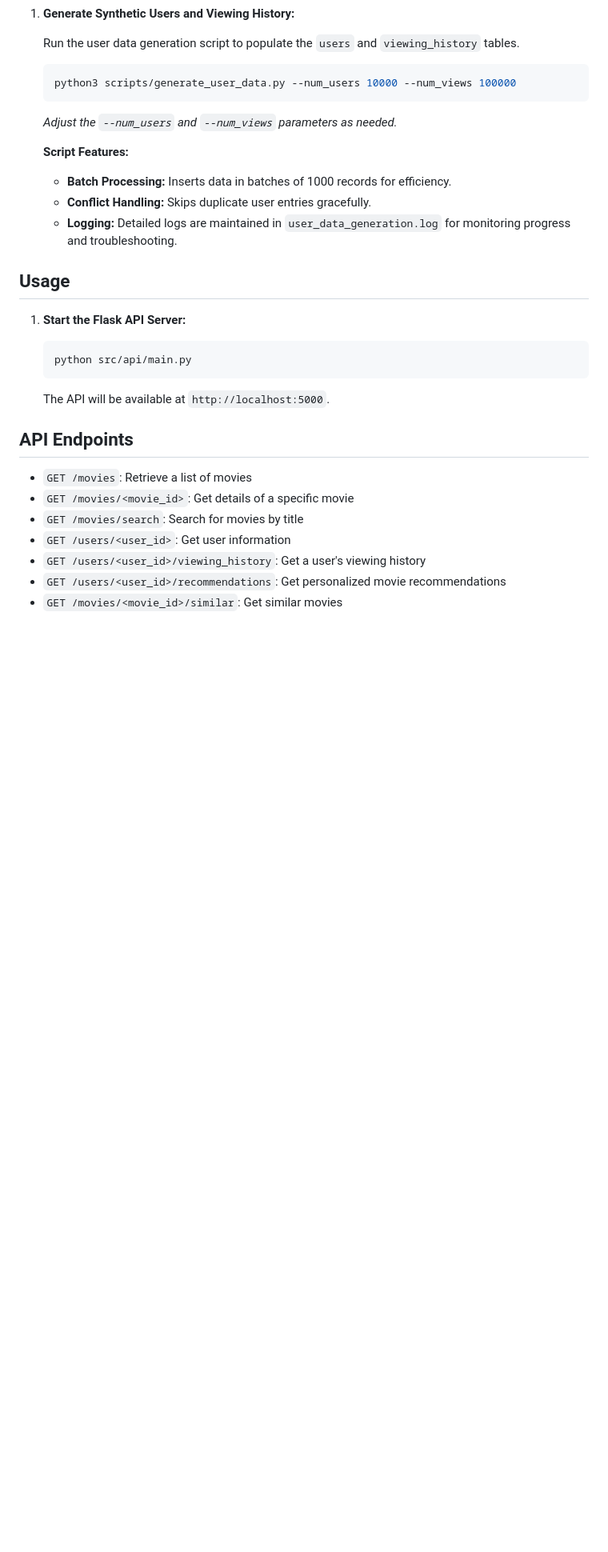
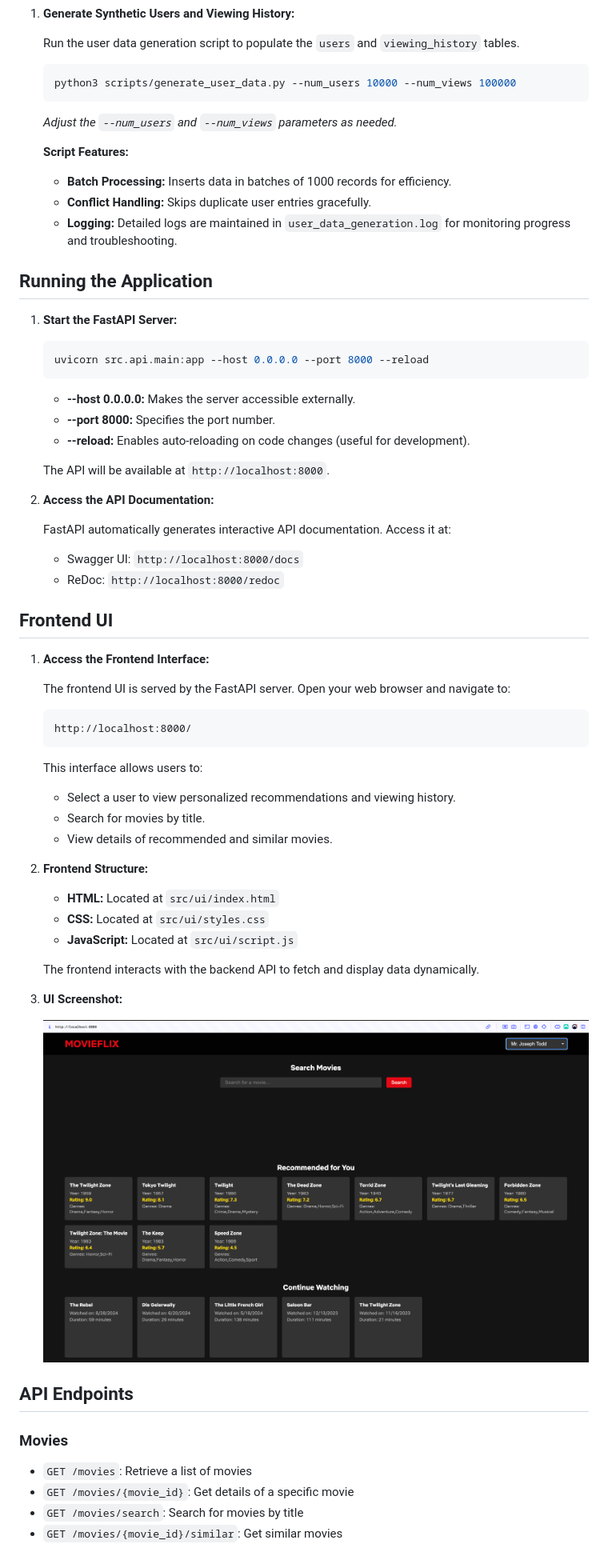
Before and after one commit to vytautas-bunevicius/recommendation-engine, a Markdown page: README.md, the part around the change printed below. Shown: that part at 80% size. Rendered like a GitHub page; pictures changed too: images/ui_screenshot.png (added); blank space fills up the shorter version.

Commit message:
**docs(readme): update README to include UI screenshot and instructions**    - Added UI screenshot under frontend UI section    - Included instructions for adding images to repository

````diff
--- a/README.md
+++ b/README.md
@@ -169,23 +153,61 @@ This project implements a Netflix-like recommender system using Python, Flask, a
    - **Conflict Handling:** Skips duplicate user entries gracefully.
    - **Logging:** Detailed logs are maintained in `user_data_generation.log` for monitoring progress and troubleshooting.
 
-## Usage
+## Running the Application
 
-1. **Start the Flask API Server:**
+1. **Start the FastAPI Server:**
 
    ```bash
-   python src/api/main.py
+   uvicorn src.api.main:app --host 0.0.0.0 --port 8000 --reload
    ```
 
-   The API will be available at `http://localhost:5000`.
+   - **--host 0.0.0.0:** Makes the server accessible externally.
+   - **--port 8000:** Specifies the port number.
+   - **--reload:** Enables auto-reloading on code changes (useful for development).
+
+   The API will be available at `http://localhost:8000`.
+
+2. **Access the API Documentation:**
+
+   FastAPI automatically generates interactive API documentation. Access it at:
+
+   - Swagger UI: `http://localhost:8000/docs`
+   - ReDoc: `http://localhost:8000/redoc`
+
+## Frontend UI
+
+1. **Access the Frontend Interface:**
+
+   The frontend UI is served by the FastAPI server. Open your web browser and navigate to:
+
+   ```
+   http://localhost:8000/
+   ```
+
+   This interface allows users to:
+
+   - Select a user to view personalized recommendations and viewing history.
+   - Search for movies by title.
+   - View details of recommended and similar movies.
+
+2. **Frontend Structure:**
+
+   - **HTML:** Located at `src/ui/index.html`
+   - **CSS:** Located at `src/ui/styles.css`
+   - **JavaScript:** Located at `src/ui/script.js`
+
+   The frontend interacts with the backend API to fetch and display data dynamically.
+
+3. **UI Screenshot:**
+
+   ![UI Screenshot](images/ui_screenshot.png)
 
 ## API Endpoints
 
+### Movies
+
 - `GET /movies`: Retrieve a list of movies
-- `GET /movies/<movie_id>`: Get details of a specific movie
+- `GET /movies/{movie_id}`: Get details of a specific movie
 - `GET /movies/search`: Search for movies by title
-- `GET /users/<user_id>`: Get user information
-- `GET /users/<user_id>/viewing_history`: Get a user's viewing history
-- `GET /users/<user_id>/recommendations`: Get personalized movie recommendations
-- `GET /movies/<movie_id>/similar`: Get similar movies
+- `GET /movies/{movie_id}/similar`: Get similar movies
 
````
Also changed, not shown: other parts of README.md (+57 -52 lines), images/erd_diagram.png (renamed from images/erd-diagram.png), 1 other file.
